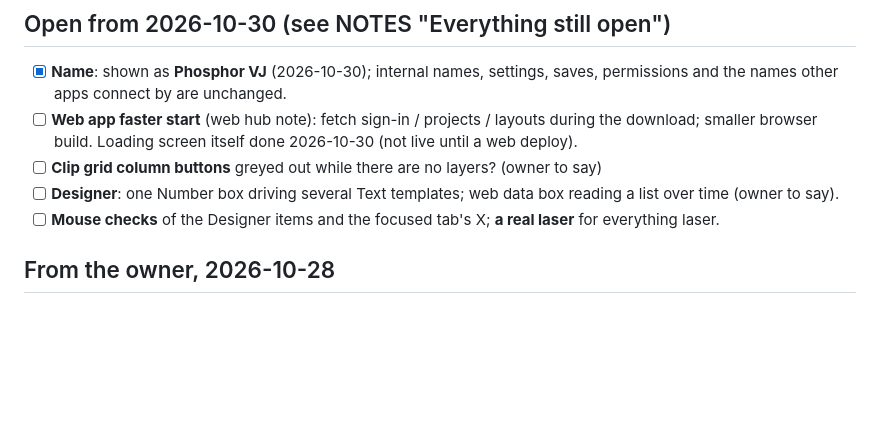
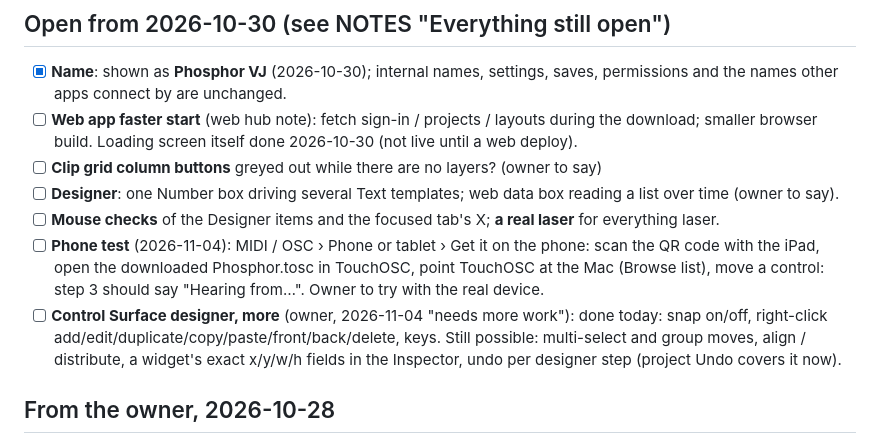
Before and after one commit to fillinthe/phosphor, a Markdown page: docs/TODO.md, the part around the change. Rendered like a GitHub page; blank space fills up the shorter version.

Commit message:
TODO: phone test of the layout hand-off; Control Surface designer follow-ups

```diff
--- a/docs/TODO.md
+++ b/docs/TODO.md
@@ -11,6 +11,12 @@ Updated as each one moves. `[ ]` not started · `[~]` working on it · `[x]` don
 - [ ] **Clip grid column buttons** greyed out while there are no layers? (owner to say)
 - [ ] **Designer**: one Number box driving several Text templates; web data box reading a list over time (owner to say).
 - [ ] **Mouse checks** of the Designer items and the focused tab's X; **a real laser** for everything laser.
+- [ ] **Phone test** (2026-11-04): MIDI / OSC › Phone or tablet › Get it on the phone: scan the QR code with the iPad,
+      open the downloaded Phosphor.tosc in TouchOSC, point TouchOSC at the Mac (Browse list), move a control: step 3
+      should say "Hearing from…". Owner to try with the real device.
+- [ ] **Control Surface designer, more** (owner, 2026-11-04 "needs more work"): done today: snap on/off, right-click
+      add/edit/duplicate/copy/paste/front/back/delete, keys. Still possible: multi-select and group moves, align /
+      distribute, a widget's exact x/y/w/h fields in the Inspector, undo per designer step (project Undo covers it now).
 
 ## From the owner, 2026-10-28
 
```
